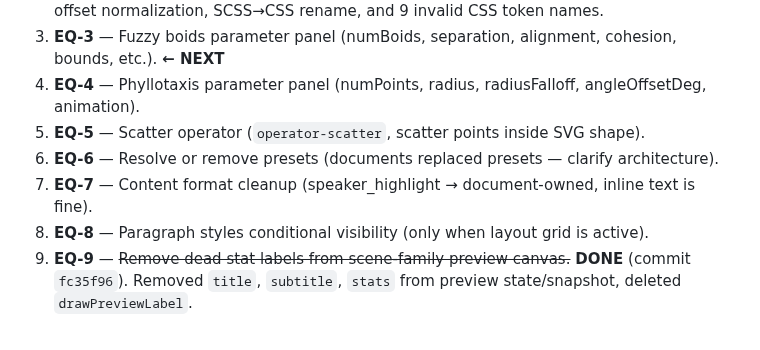
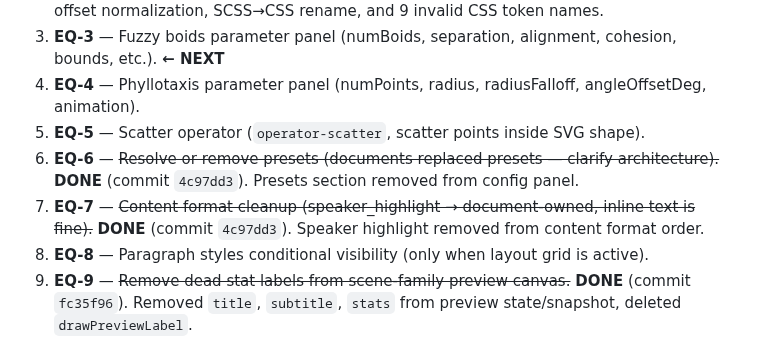
Before and after one commit to lyubomir-popov/brand-layout-ops, a Markdown page: llm-handoff-context.md, the part around one of its changes. Drawn GitHub-style.

Commit message:
docs: update handoff with bug fixes and EQ-6/EQ-7 completion

```diff
--- a/llm-handoff-context.md
+++ b/llm-handoff-context.md
@@ -147,8 +153,8 @@ Items EQ-1 through EQ-9 are the user-directed priorities in dependency order:
 3. **EQ-3** — Fuzzy boids parameter panel (numBoids, separation, alignment, cohesion, bounds, etc.). **← NEXT**
 4. **EQ-4** — Phyllotaxis parameter panel (numPoints, radius, radiusFalloff, angleOffsetDeg, animation).
 5. **EQ-5** — Scatter operator (`operator-scatter`, scatter points inside SVG shape).
-6. **EQ-6** — Resolve or remove presets (documents replaced presets — clarify architecture).
-7. **EQ-7** — Content format cleanup (speaker_highlight → document-owned, inline text is fine).
+6. **EQ-6** — ~~Resolve or remove presets (documents replaced presets — clarify architecture).~~ **DONE** (commit `4c97dd3`). Presets section removed from config panel.
+7. **EQ-7** — ~~Content format cleanup (speaker_highlight → document-owned, inline text is fine).~~ **DONE** (commit `4c97dd3`). Speaker highlight removed from content format order.
 8. **EQ-8** — Paragraph styles conditional visibility (only when layout grid is active).
 9. **EQ-9** — ~~Remove dead stat labels from scene-family preview canvas.~~ **DONE** (commit `fc35f96`). Removed `title`, `subtitle`, `stats` from preview state/snapshot, deleted `drawPreviewLabel`.
 
```
Also changed, not shown: other parts of llm-handoff-context.md (+6 -0 lines).
